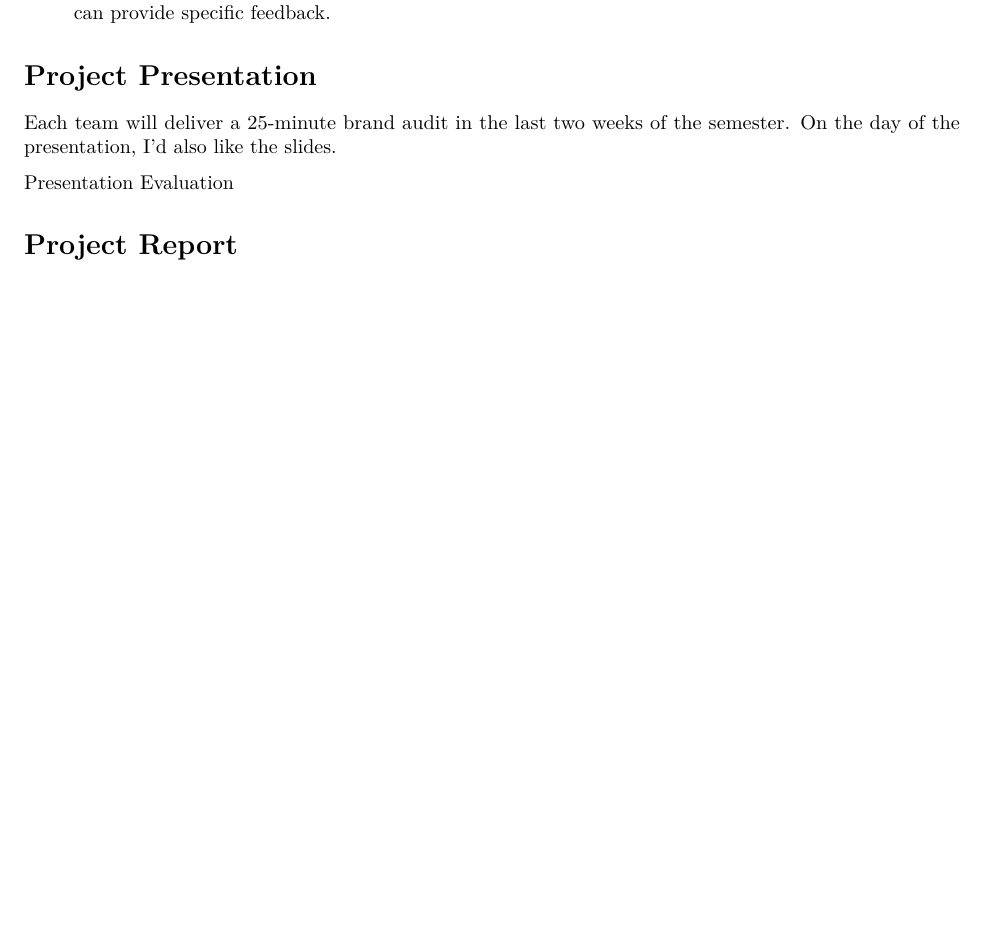
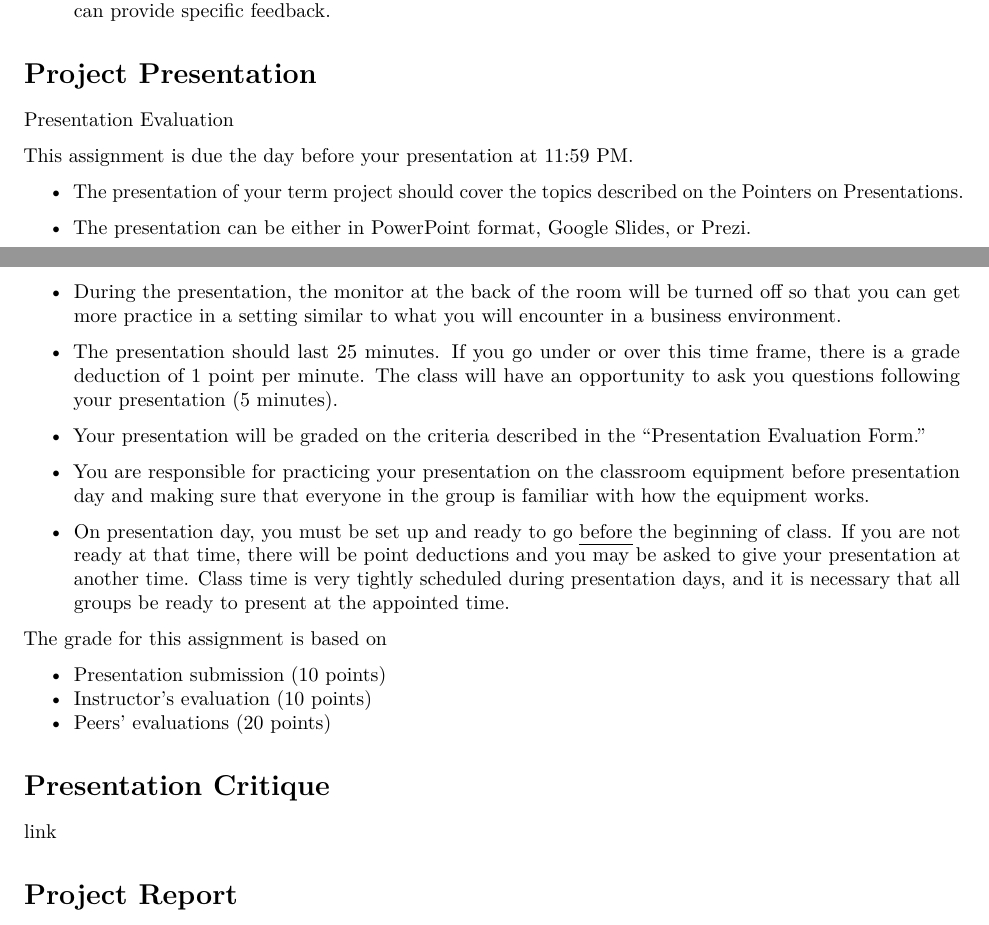
Before and after one commit to mikenguyen13/brand_F22, an R Markdown document (project/brand_audit.Rmd): part of page 4 of 4 before the commit and two parts of pages 4 and 5 of 5 after it, the two joined at a grey line, cut so that both start at the same text, the shorter picture padded with empty space. Rendered offline with R 4.5, knitr and Pandoc, then LaTeX, with nearby package versions.

Commit message:
presentation update

```diff
--- a/project/brand_audit.Rmd
+++ b/project/brand_audit.Rmd
@@ -127,9 +157,33 @@ Each team is required to submit a report of at least two pages. Due to the creat
 
 # Project Presentation {data-link="Project Presentation"}
 
-Each team will deliver a 25-minute brand audit in the last two weeks of the semester. On the day of the presentation, I'd also like the slides.
+[Presentation Evaluation](https://pitt.co1.qualtrics.com/jfe/form/SV_bPGLFQRYFiYFH8y)
 
-[Presentation Evaluation](https://pitt.co1.qualtrics.com/jfe/form/SV_bPGLFQRYFiYFH8y)
+This assignment is due the day before your presentation at 11:59 PM.
+
+-   The presentation of your term project should cover the topics described on the [Pointers on Presentations](https://github.com/mikenguyen13/mar4050_S22/raw/main/project_assignment/presentation/Pointers%20on%20presentations.docx).
+
+-   The presentation can be either in PowerPoint format, Google Slides, or Prezi.
+
+-   During the presentation, the monitor at the back of the room will be turned off so that you can get more practice in a setting similar to what you will encounter in a business environment.
+
+-   The presentation should last 25 minutes. If you go under or over this time frame, there is a grade deduction of 1 point per minute. The class will have an opportunity to ask you questions following your presentation (5 minutes).
+
+-   Your presentation will be graded on the criteria described in the "[Presentation Evaluation Form](https://github.com/mikenguyen13/mar4050_S22/raw/main/project_assignment/presentation/Presentation%20Evaluation%20Assignment.docx)."
+
+-   You are responsible for practicing your presentation on the classroom equipment before presentation day and making sure that everyone in the group is familiar with how the equipment works.
+
+-   On presentation day, you must be set up and ready to go [before]{.underline} the beginning of class. If you are not ready at that time, there will be point deductions and you may be asked to give your presentation at another time. Class time is very tightly scheduled during presentation days, and it is necessary that all groups be ready to present at the appointed time.
+
+The grade for this assignment is based on
+
+-   Presentation submission (10 points)
+-   [Instructor's evaluation](https://docs.google.com/spreadsheets/d/1EmvxRjSobmu4Wcl0rrez1PjnlX6ky3J7pRfFn-Hjw1w/edit#gid=0) (10 points)
+-   Peers' evaluations (20 points)
+
+# Presentation Critique
+
+[link](https://pitt.co1.qualtrics.com/jfe/form/SV_bPGLFQRYFiYFH8y)
 
 # Project Report
 
```
Also changed, not shown: project/presentation/Presentation Evaluation Assignment.pdf (renamed from project/Presentation Evaluation Assignment.pdf), project/brand_audit.Rmd (32 more changed lines), 3 other files.
